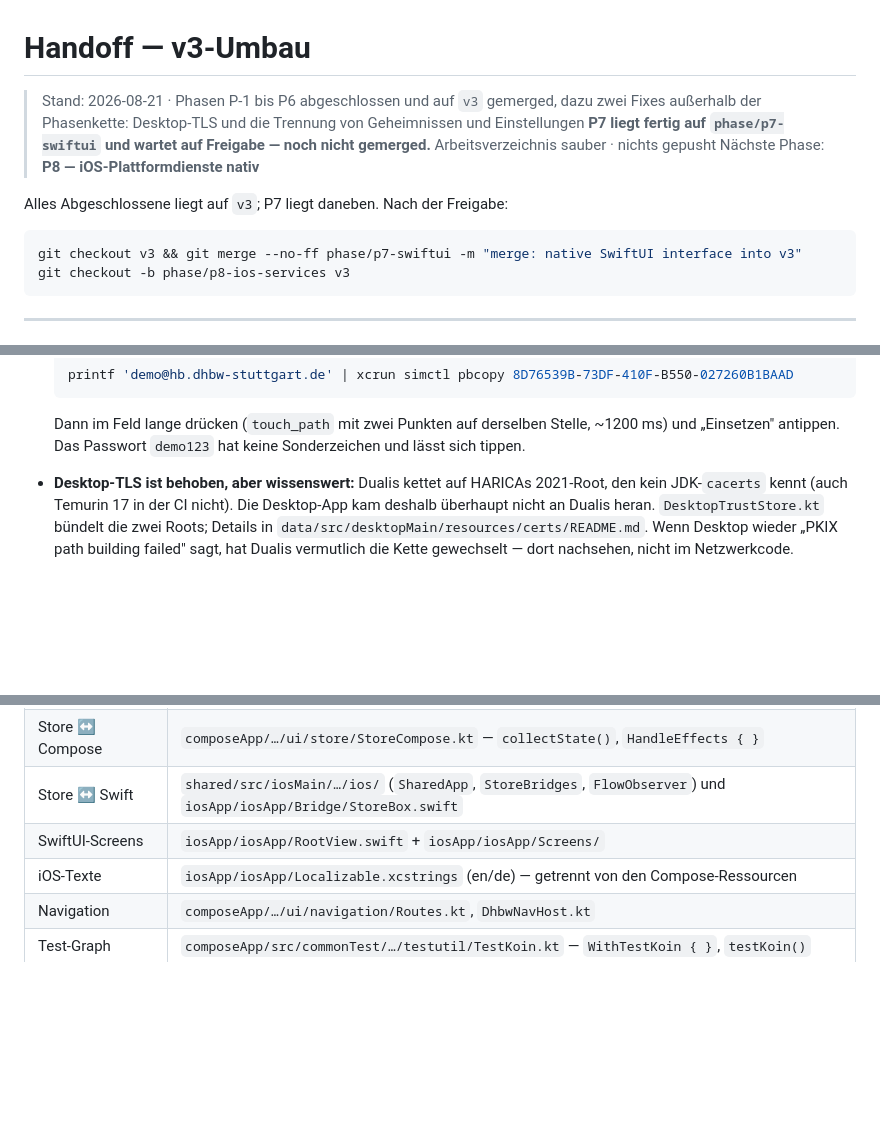
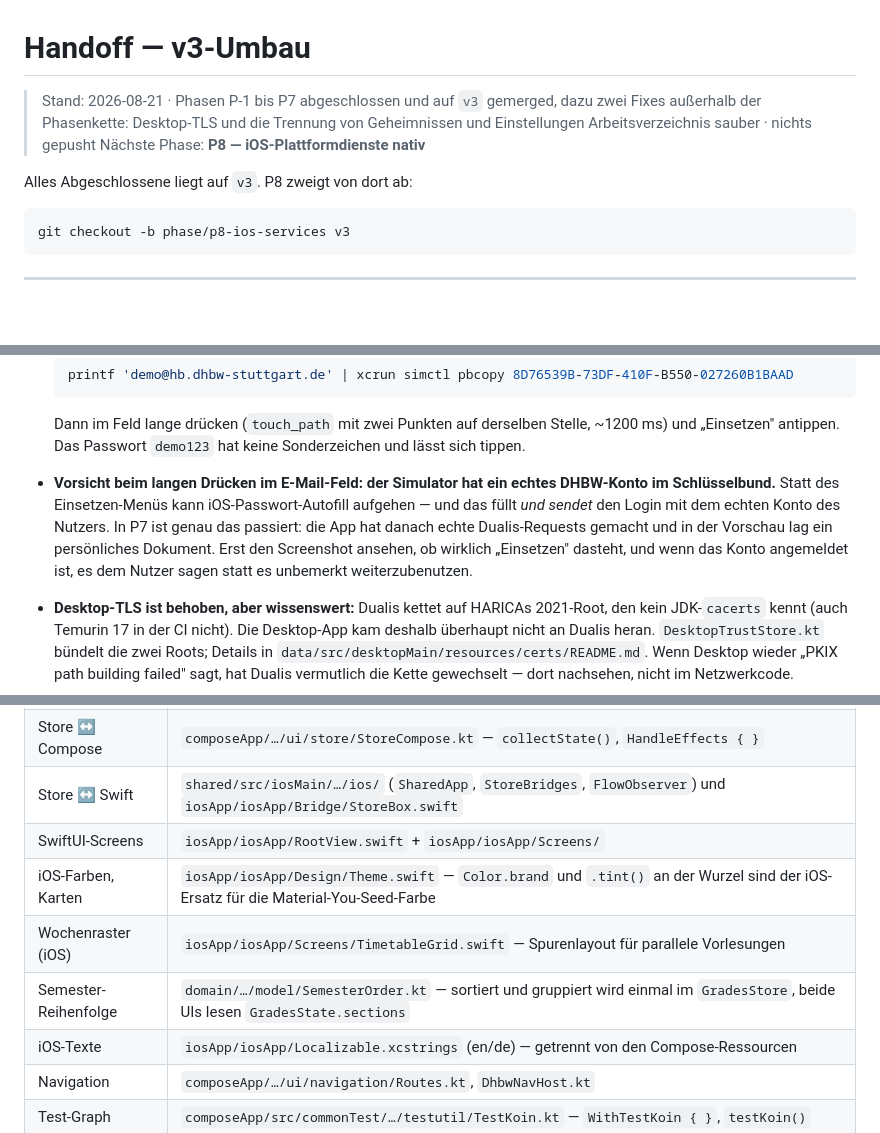
Before and after one commit to Joinsider/dhbw, a Markdown page: .planning/HANDOFF.md, 3 parts joined by grey strips. Rendered like a GitHub page; blank space fills up the shorter version.

````diff
--- a/.planning/HANDOFF.md
+++ b/.planning/HANDOFF.md
@@ -1,15 +1,13 @@
 # Handoff — v3-Umbau
 
-> Stand: 2026-08-21 · Phasen P-1 bis P6 abgeschlossen und auf `v3` gemerged, dazu zwei Fixes
+> Stand: 2026-08-21 · Phasen P-1 bis P7 abgeschlossen und auf `v3` gemerged, dazu zwei Fixes
 > außerhalb der Phasenkette: Desktop-TLS und die Trennung von Geheimnissen und Einstellungen
-> **P7 liegt fertig auf `phase/p7-swiftui` und wartet auf Freigabe — noch nicht gemerged.**
 > Arbeitsverzeichnis sauber · nichts gepusht
 > Nächste Phase: **P8 — iOS-Plattformdienste nativ**
 
-Alles Abgeschlossene liegt auf `v3`; P7 liegt daneben. Nach der Freigabe:
+Alles Abgeschlossene liegt auf `v3`. P8 zweigt von dort ab:
 
 ```bash
-git checkout v3 && git merge --no-ff phase/p7-swiftui -m "merge: native SwiftUI interface into v3"
 git checkout -b phase/p8-ios-services v3
 ```
 
@@ -95,6 +93,13 @@ until [ "$($ADB shell getprop sys.boot_completed | tr -d '\r')" = "1" ]; do slee
 
   Dann im Feld lange drücken (`touch_path` mit zwei Punkten auf derselben Stelle, ~1200 ms) und
   „Einsetzen" antippen. Das Passwort `demo123` hat keine Sonderzeichen und lässt sich tippen.
+
+* **Vorsicht beim langen Drücken im E-Mail-Feld: der Simulator hat ein echtes DHBW-Konto im
+  Schlüsselbund.** Statt des Einsetzen-Menüs kann iOS-Passwort-Autofill aufgehen — und das
+  füllt *und sendet* den Login mit dem echten Konto des Nutzers. In P7 ist genau das passiert:
+  die App hat danach echte Dualis-Requests gemacht und in der Vorschau lag ein persönliches
+  Dokument. Erst den Screenshot ansehen, ob wirklich „Einsetzen" dasteht, und wenn das Konto
+  angemeldet ist, es dem Nutzer sagen statt es unbemerkt weiterzubenutzen.
 * **Desktop-TLS ist behoben, aber wissenswert:** Dualis kettet auf HARICAs 2021-Root, den kein
   JDK-`cacerts` kennt (auch Temurin 17 in der CI nicht). Die Desktop-App kam deshalb überhaupt
   nicht an Dualis heran. `DesktopTrustStore.kt` bündelt die zwei Roots; Details in
@@ -276,6 +281,9 @@ Package-Namen. Eine Datei zwischen Modulen zu verschieben erfordert deshalb kein
 | Store ↔ Compose | `composeApp/…/ui/store/StoreCompose.kt` — `collectState()`, `HandleEffects { }` |
 | Store ↔ Swift | `shared/src/iosMain/…/ios/` (`SharedApp`, `StoreBridges`, `FlowObserver`) und `iosApp/iosApp/Bridge/StoreBox.swift` |
 | SwiftUI-Screens | `iosApp/iosApp/RootView.swift` + `iosApp/iosApp/Screens/` |
+| iOS-Farben, Karten | `iosApp/iosApp/Design/Theme.swift` — `Color.brand` und `.tint()` an der Wurzel sind der iOS-Ersatz für die Material-You-Seed-Farbe |
+| Wochenraster (iOS) | `iosApp/iosApp/Screens/TimetableGrid.swift` — Spurenlayout für parallele Vorlesungen |
+| Semester-Reihenfolge | `domain/…/model/SemesterOrder.kt` — sortiert und gruppiert wird einmal im `GradesStore`, beide UIs lesen `GradesState.sections` |
 | iOS-Texte | `iosApp/iosApp/Localizable.xcstrings` (en/de) — getrennt von den Compose-Ressourcen |
 | Navigation | `composeApp/…/ui/navigation/Routes.kt`, `DhbwNavHost.kt` |
 | Test-Graph | `composeApp/src/commonTest/…/testutil/TestKoin.kt` — `WithTestKoin { }`, `testKoin()` |
````
Also changed, not shown: other parts of .planning/HANDOFF.md (+3 -1 lines), .planning/v3-ARCHITECTURE-PLAN.md (+33 -0 lines).
